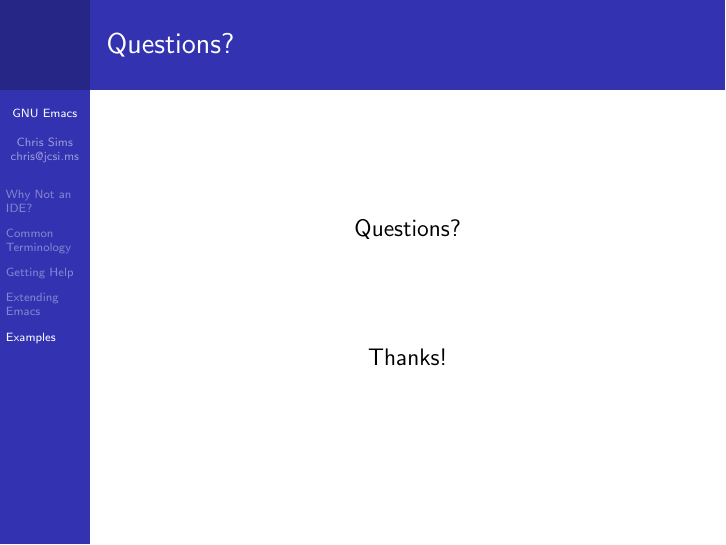
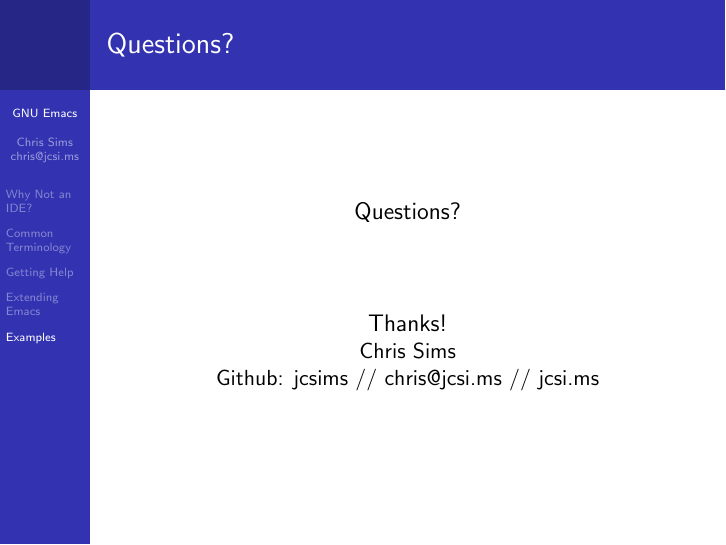
Before and after one commit to ECSIG/presentations, LaTeX slides (emacs/emacs.tex): page 13 of 13. Compiled offline with pdfLaTeX.

Commit message:
Add contact info on last slide.

```diff
--- a/emacs/emacs.tex
+++ b/emacs/emacs.tex
@@ -186,7 +186,9 @@
   \begin{center}
   {\large Questions?} \\
   \vfill
-  {\large Thanks!}
+  {\large Thanks!} \\
+  Chris Sims \\
+  Github: jcsims // chris@jcsi.ms // jcsi.ms
   \end{center}
 \end{frame}
 \end{document}
```
Also changed, not shown: emacs/emacs.pdf.
